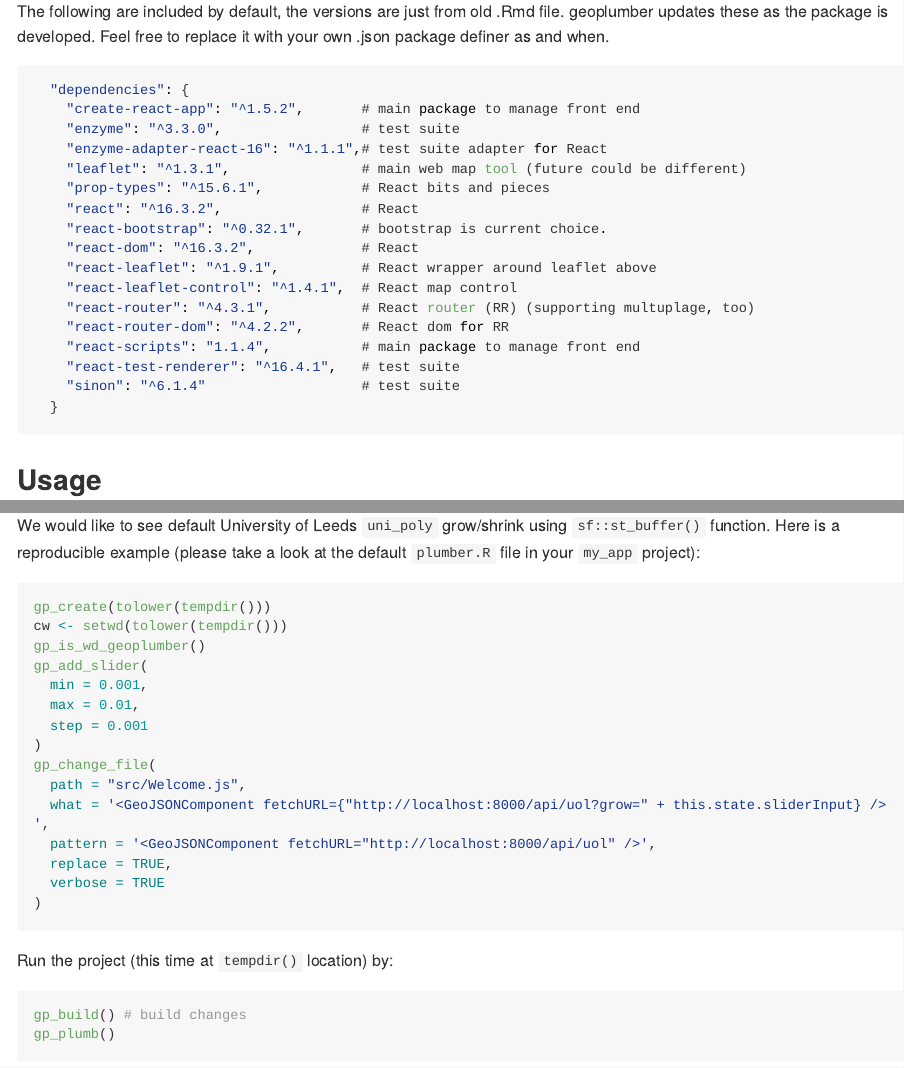
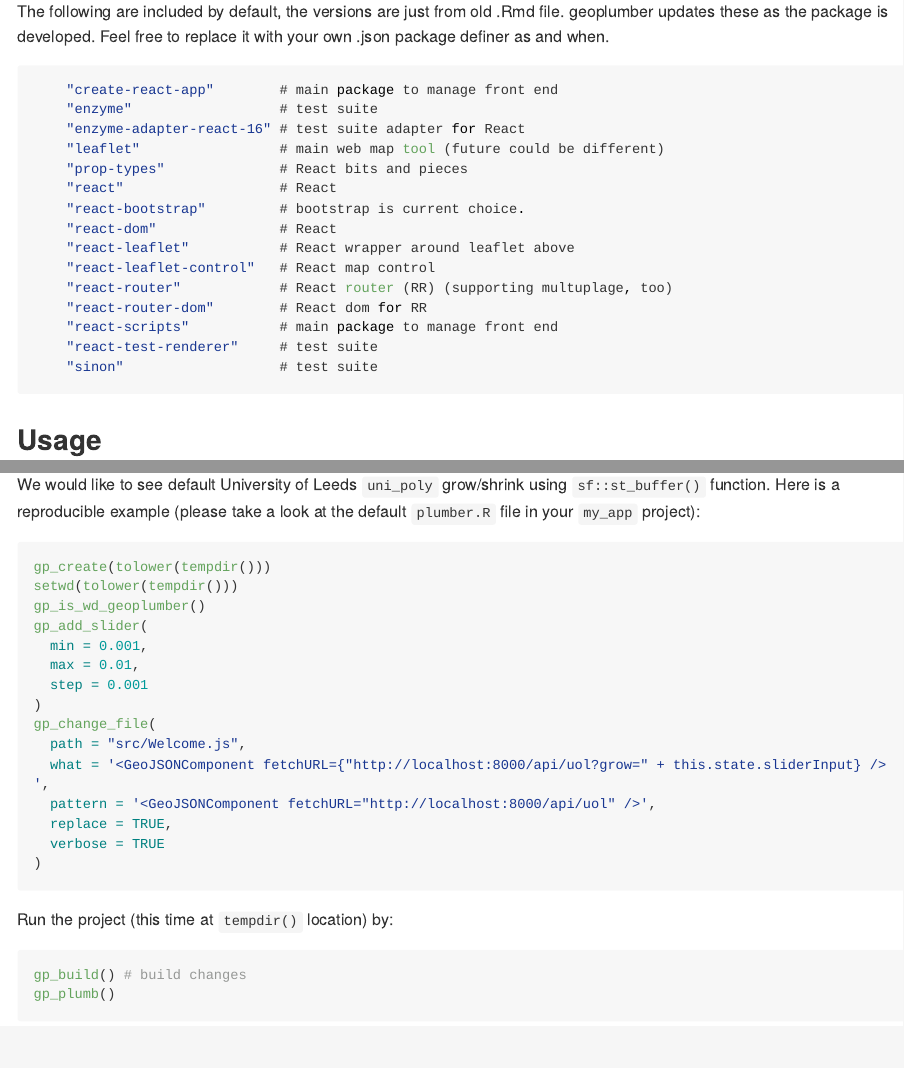
Before and after one commit to ATFutures/geoplumber, an R Markdown document (README.Rmd): the page in a window 1100 px wide, from 1000 px down, and a second part further down, joined at a grey line. Rendered offline with R 4.5, knitr and Pandoc, with nearby package versions; some code elsewhere in the file could not run offline; badge pictures from the web are left out.

Commit message:
Further update README via README.Rmd

````diff
--- a/README.Rmd
+++ b/README.Rmd
@@ -1,5 +1,7 @@
 ---
 output: github_document
+editor_options:
+  chunk_output_type: console
 ---
 
 
@@ -57,24 +59,22 @@ sudo npm i -g create-react-app
 
 ## npm packages included by default
 The following are included by default, the versions are just from old .Rmd file. geoplumber updates these as the package is developed. Feel free to replace it with your own .json package definer as and when.
-```{js}
-  "dependencies": {
-    "create-react-app": "^1.5.2",       # main package to manage front end
-    "enzyme": "^3.3.0",                 # test suite
-    "enzyme-adapter-react-16": "^1.1.1",# test suite adapter for React
-    "leaflet": "^1.3.1",                # main web map tool (future could be different)
-    "prop-types": "^15.6.1",            # React bits and pieces
-    "react": "^16.3.2",                 # React
-    "react-bootstrap": "^0.32.1",       # bootstrap is current choice.
-    "react-dom": "^16.3.2",             # React
-    "react-leaflet": "^1.9.1",          # React wrapper around leaflet above
-    "react-leaflet-control": "^1.4.1",  # React map control
-    "react-router": "^4.3.1",           # React router (RR) (supporting multuplage, too)
-    "react-router-dom": "^4.2.2",       # React dom for RR
-    "react-scripts": "1.1.4",           # main package to manage front end
-    "react-test-renderer": "^16.4.1",   # test suite
-    "sinon": "^6.1.4"                   # test suite
-  }
+```{js, eval=FALSE}
+    "create-react-app"        # main package to manage front end
+    "enzyme"                  # test suite
+    "enzyme-adapter-react-16" # test suite adapter for React
+    "leaflet"                 # main web map tool (future could be different)
+    "prop-types"              # React bits and pieces
+    "react"                   # React
+    "react-bootstrap"         # bootstrap is current choice.
+    "react-dom"               # React
+    "react-leaflet"           # React wrapper around leaflet above
+    "react-leaflet-control"   # React map control
+    "react-router"            # React router (RR) (supporting multuplage, too)
+    "react-router-dom"        # React dom for RR
+    "react-scripts"           # main package to manage front end
+    "react-test-renderer"     # test suite
+    "sinon"                   # test suite
 ```
 
 ## Usage
@@ -171,7 +174,7 @@ We would like to see default University of Leeds `uni_poly` grow/shrink using `s
 
 ```{r, eval=FALSE}
 gp_create(tolower(tempdir()))
-cw <- setwd(tolower(tempdir()))
+setwd(tolower(tempdir()))
 gp_is_wd_geoplumber()
 gp_add_slider(
   min = 0.001,
````
Also changed, not shown: README.md, README.Rmd (15 more changed lines).
